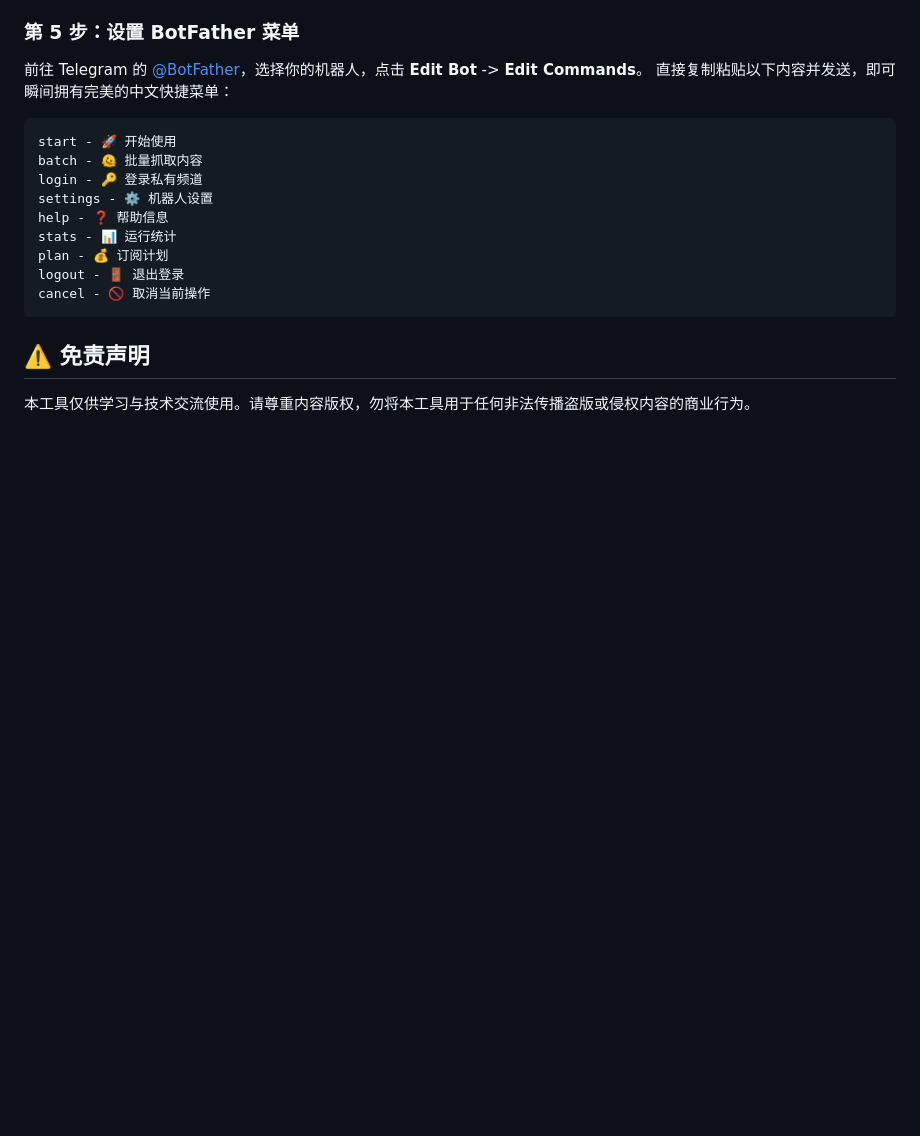
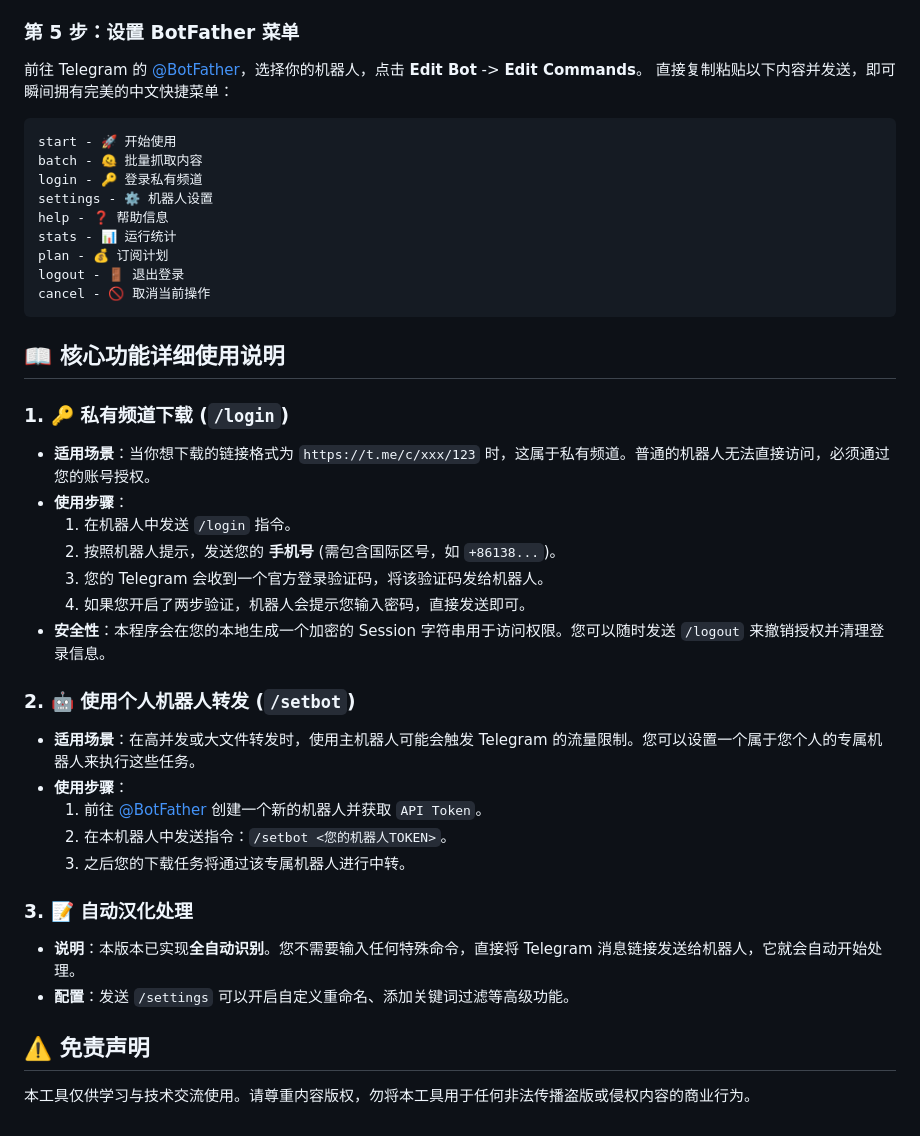
Before and after one commit to zhengwuji/Save-Restricted-Content-Bot-v3, a Markdown page: README.md, the part around the change. GitHub-like rendering; blank space fills up the shorter version.

Commit message:
Docs: Add detailed tutorial for /login and /setbot in README

````diff
--- a/README.md
+++ b/README.md
@@ -100,5 +100,27 @@ logout - 🚪 退出登录
 cancel - 🚫 取消当前操作
 ```
 
+## 📖 核心功能详细使用说明
+
+### 1. 🔑 私有频道下载 (`/login`)
+*   **适用场景**：当你想下载的链接格式为 `https://t.me/c/xxx/123` 时，这属于私有频道。普通的机器人无法直接访问，必须通过您的账号授权。
+*   **使用步骤**：
+    1. 在机器人中发送 `/login` 指令。
+    2. 按照机器人提示，发送您的 **手机号** (需包含国际区号，如 `+86138...`)。
+    3. 您的 Telegram 会收到一个官方登录验证码，将该验证码发给机器人。
+    4. 如果您开启了两步验证，机器人会提示您输入密码，直接发送即可。
+*   **安全性**：本程序会在您的本地生成一个加密的 Session 字符串用于访问权限。您可以随时发送 `/logout` 来撤销授权并清理登录信息。
+
+### 2. 🤖 使用个人机器人转发 (`/setbot`)
+*   **适用场景**：在高并发或大文件转发时，使用主机器人可能会触发 Telegram 的流量限制。您可以设置一个属于您个人的专属机器人来执行这些任务。
+*   **使用步骤**：
+    1. 前往 [@BotFather](https://t.me/BotFather) 创建一个新的机器人并获取 `API Token`。
+    2. 在本机器人中发送指令：`/setbot <您的机器人TOKEN>`。
+    3. 之后您的下载任务将通过该专属机器人进行中转。
+
+### 3. 📝 自动汉化处理
+*   **说明**：本版本已实现**全自动识别**。您不需要输入任何特殊命令，直接将 Telegram 消息链接发送给机器人，它就会自动开始处理。
+*   **配置**：发送 `/settings` 可以开启自定义重命名、添加关键词过滤等高级功能。
+
 ## ⚠️ 免责声明
 本工具仅供学习与技术交流使用。请尊重内容版权，勿将本工具用于任何非法传播盗版或侵权内容的商业行为。
````
